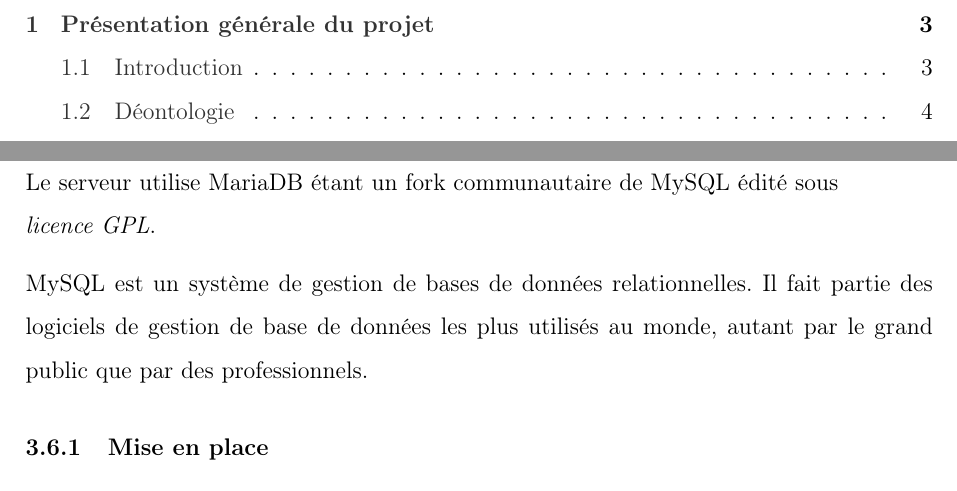
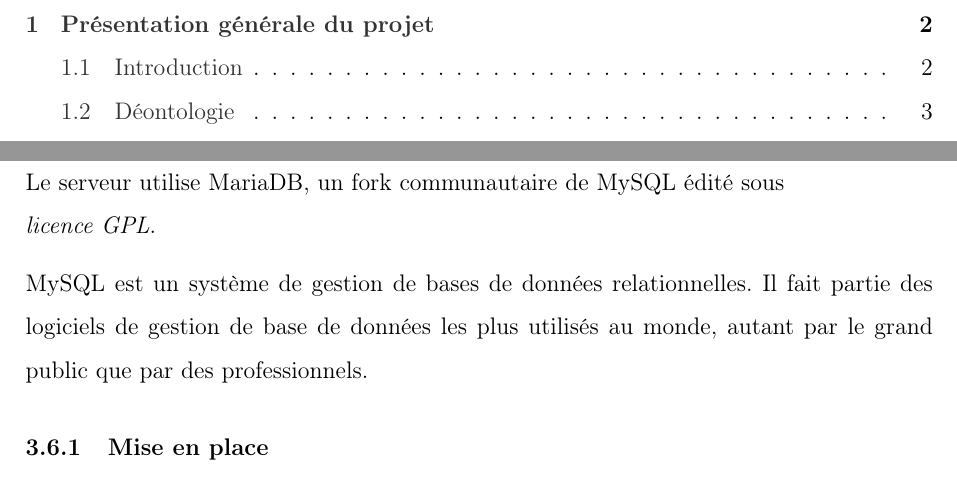
Before and after one commit to rememberYou/debian-server, a LaTeX document (report/main.tex, which reads report/src/services/bd.tex): two parts of pages 6 and 24 of 31 before the commit and two parts of pages 6 and 23 of 30 after it, joined at a grey line, cut so that both start at the same text. Compiled offline with pdfLaTeX.

Commit message:
tocdepth changed

```diff
--- a/report/main.tex
+++ b/report/main.tex
@@ -37,7 +37,7 @@
     ]{doclicense}
 
 % Allows a better depth for the table of contents.
-\setcounter{tocdepth}{4}
+\setcounter{tocdepth}{2}
 % Allows a better depth for the sections.
 \setcounter{secnumdepth}{4}
 
--- a/report/src/services/bd.tex
+++ b/report/src/services/bd.tex
@@ -1,7 +1,7 @@
 \subsection{Base de données}
 \label{subsec:bd}
 
-Le serveur utilise MariaDB étant un fork communautaire de MySQL édité sous \\
+Le serveur utilise MariaDB, un fork communautaire de MySQL édité sous \\
 \emph{licence GPL}.
 
 MySQL est un système de gestion de bases de données relationnelles. Il fait
```
Also changed, not shown: report/main.pdf, 5 other files.
